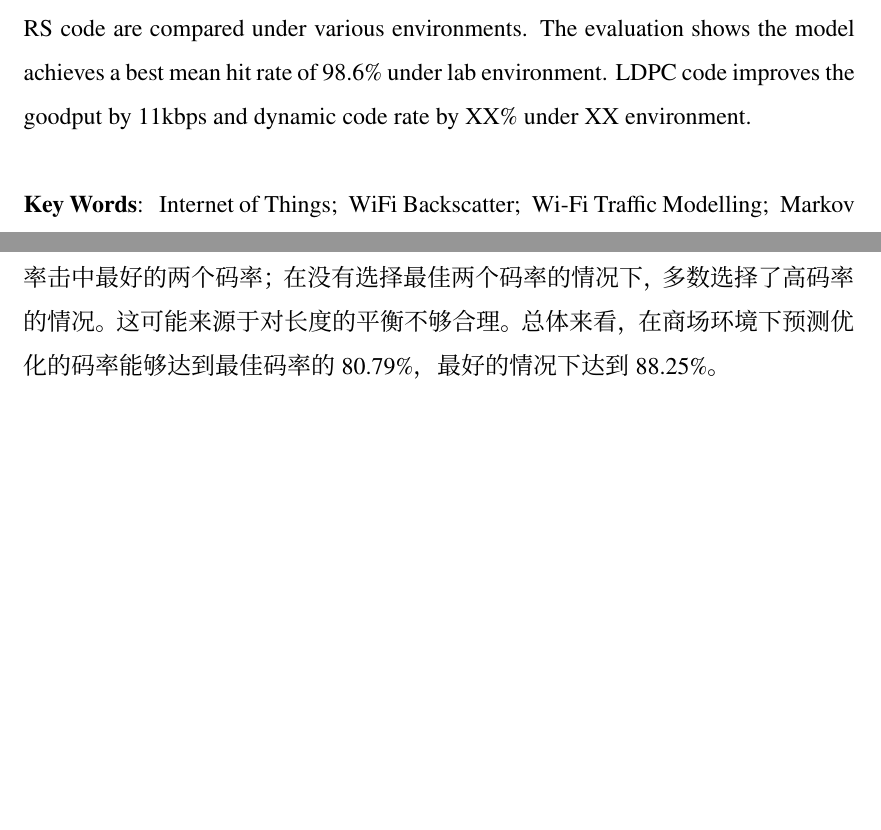
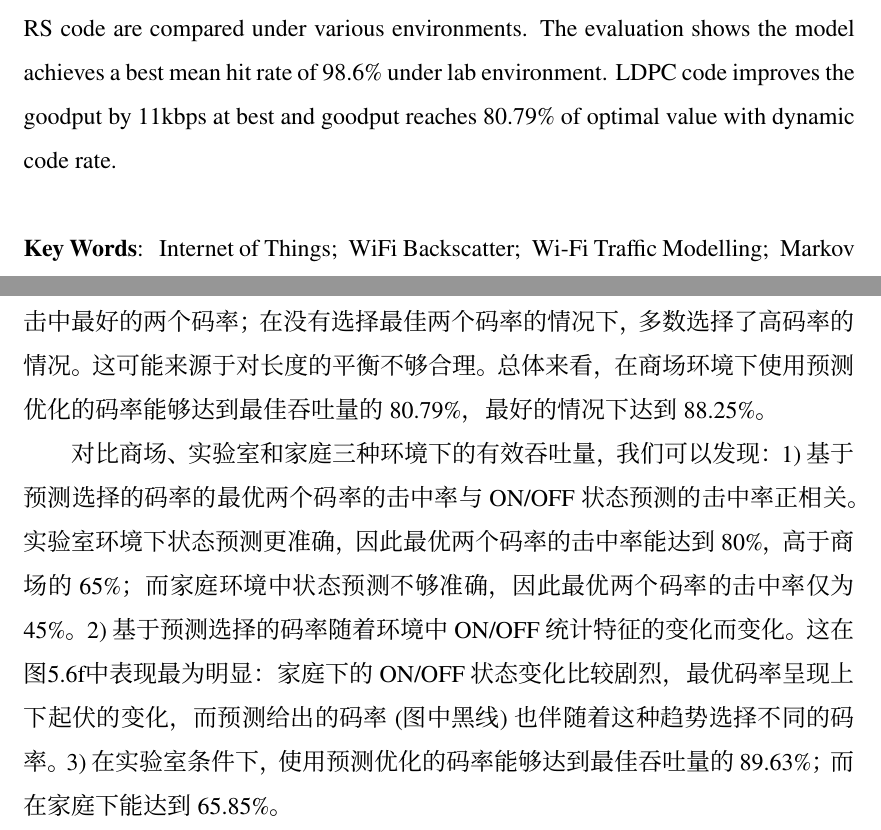
Before and after one commit to Voivio/thesis, a LaTeX thesis (main.tex, which reads chapters/abstract.tex, chapters/evaluation.tex): two parts of pages 9 and 26 of 29, joined at a grey line, cut so that both start at the same text, the shorter picture padded with empty space. Compiled offline with XeLaTeX; a missing font is replaced by an installed copy or a similar font.

Commit message:
Chap:Eval updated
Dynamic code rate under lab/home environment has been computed and related figures are added to the file.

```diff
--- a/chapters/abstract.tex
+++ b/chapters/abstract.tex
@@ -45,5 +45,5 @@ their ubiquity. However, most works exert control over Wi-Fi APs to some extent,
 degradation considering the labile nature of real-life Wi-Fi traffic. Works who not control APs solve such lability can
 reach better performance with precise channel modelling.
 
-In this work, a new Markov chain modulated channel model is proposed. Based on this model, Wi-Fi traffic can be predicted using Monte Carlo method. LDPC code and RS code are compared under various environments. The evaluation shows the model achieves a best mean hit rate of 98.6\% under lab environment. LDPC code improves the goodput by 11kbps and dynamic code rate by XX\% under XX environment.
+In this work, a new Markov chain modulated channel model is proposed. Based on this model, Wi-Fi traffic can be predicted using Monte Carlo method. LDPC code and RS code are compared under various environments. The evaluation shows the model achieves a best mean hit rate of 98.6\% under lab environment. LDPC code improves the goodput by 11kbps at best and  goodput reaches 80.79\% of optimal value with dynamic code rate.
 \end{enabstract}
--- a/chapters/evaluation.tex
+++ b/chapters/evaluation.tex
@@ -178,4 +178,6 @@
 	\caption{不同环境下动态调节码率对实际吞吐量的影响。}\label{fig:coderate}
 \end{figure}
 \textbf{对RS码的动态参数调节}。
-图\ref{fig:coderate}展示了在不同环境、速率和帧长下，利用模型的预测结果对里德-所罗门码码率调节的效果。这里采用的时$(31, k)$的里德-所罗门码。横坐标表示不同的时间段，纵坐标时实际吞吐量。在商场环境下，不同帧长和速率会有不同的ON/OFF统计特征，这也表现在图中$k$值从上到下的顺序会发生改变。图\ref{fig:coderate_256_200_mall}-\ref{fig:coderate_128_500_mall}中，在$k = 15$都达到了最高的有效吞吐量，在错误恢复和传输信息之间取得了平衡。从结果来看，预测的效果能够以平均65\%的概率击中最好的两个码率；在没有选择最佳两个码率的情况下，多数选择了高码率的情况。这可能来源于对长度的平衡不够合理。总体来看，在商场环境下预测优化的码率能够达到最佳码率的80.79\%，最好的情况下达到88.25\%。
+图\ref{fig:coderate}展示了在不同环境、速率和帧长下，利用模型的预测结果对里德-所罗门码码率调节的效果。这里采用的时$(31, k)$的里德-所罗门码。横坐标表示不同的时间段，纵坐标时实际吞吐量。在商场环境下，不同帧长和速率会有不同的ON/OFF统计特征，这也表现在图中$k$值从上到下的顺序会发生改变。图\ref{fig:coderate_256_200_mall}-\subref{fig:coderate_128_500_mall}中，在$k = 15$都达到了最高的有效吞吐量，在错误恢复和传输信息之间取得了平衡。从结果来看，预测的效果能够以平均65\%的概率击中最好的两个码率；在没有选择最佳两个码率的情况下，多数选择了高码率的情况。这可能来源于对长度的平衡不够合理。总体来看，在商场环境下使用预测优化的码率能够达到最佳吞吐量的80.79\%，最好的情况下达到88.25\%。
+
+对比商场、实验室和家庭三种环境下的有效吞吐量，我们可以发现：1)基于预测选择的码率的最优两个码率的击中率与ON/OFF状态预测的击中率正相关。实验室环境下状态预测更准确，因此最优两个码率的击中率能达到80\%，高于商场的65\%；而家庭环境中状态预测不够准确，因此最优两个码率的击中率仅为45\%。2)基于预测选择的码率随着环境中ON/OFF统计特征的变化而变化。这在图\ref{fig:coderate_256_200_home}中表现最为明显：家庭下的ON/OFF状态变化比较剧烈，最优码率呈现上下起伏的变化，而预测给出的码率(图中黑线)也伴随着这种趋势选择不同的码率。3)在实验室条件下，使用预测优化的码率能够达到最佳吞吐量的89.63\%；而在家庭下能达到65.85\%。
```
Also changed, not shown: figures/eval_figure5_optCodeRate_256_500_home_8-cropped.pdf (added), figures/eval_figure5_optCodeRate_256_500_lab_8-cropped.pdf (added), main.pdf, chapters/abstract.tex (2 more changed lines), chapters/evaluation.tex (4 more changed lines), 2 other files.
